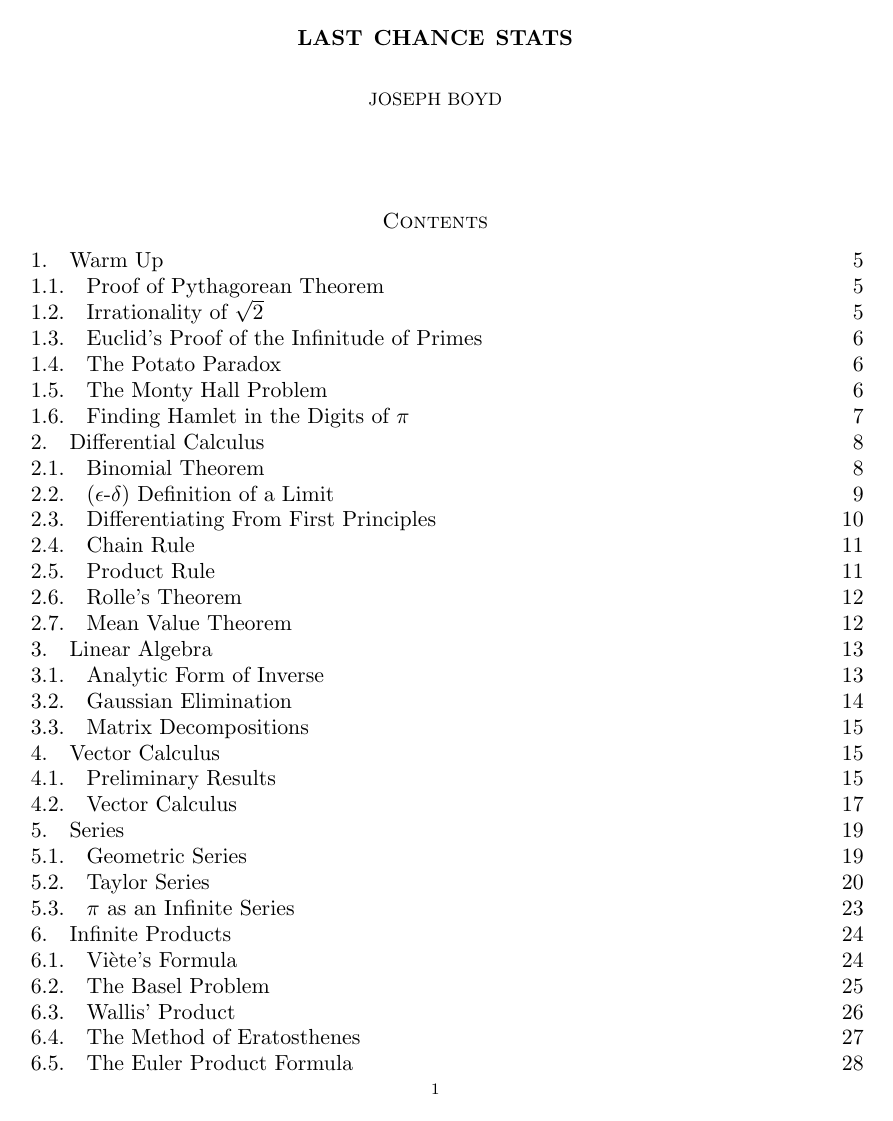
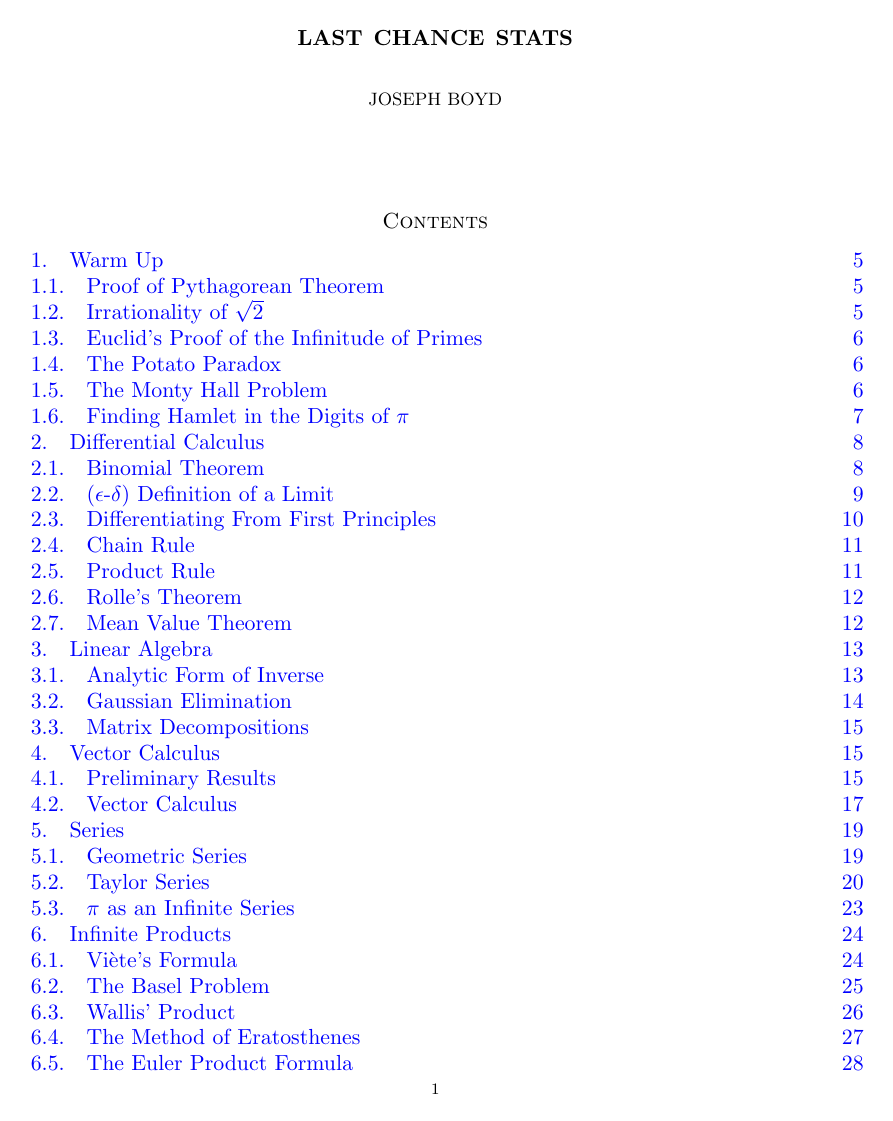
Before and after one commit to jcboyd/lastchancestats, a LaTeX paper (main.tex): page 1 of 120. Compiled offline with pdfLaTeX.

Commit message:
first commit

```diff
--- a/main.tex
+++ b/main.tex
@@ -15,6 +15,15 @@
 \usepackage{cancel}
 \usepackage{mathdots}
 \usepackage{natbib}
+
+\usepackage{color}   %May be necessary if you want to color links
+\usepackage{hyperref}
+\hypersetup{
+    colorlinks=true, %set true if you want colored links
+    linktoc=all,     %set to all if you want both sections and subsections linked
+    linkcolor=blue,  %choose some color if you want links to stand out
+}
+
 \DeclareGraphicsRule{.tif}{png}{.png}{`convert #1 `dirname #1`/`basename #1 .tif`.png}
 % \setlength\parindent{0pt}
 
```
Also changed, not shown: 1 other file.
